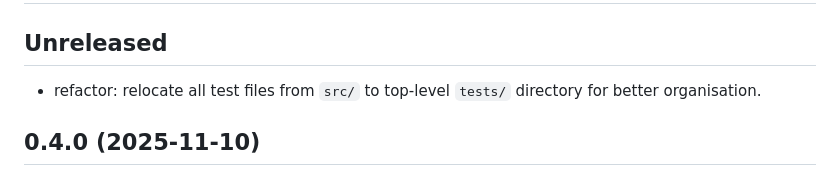
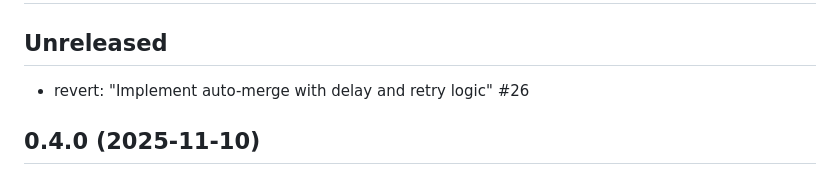
Before and after one commit to mcanouil/quarto-extensions-updater, a Markdown page: CHANGELOG.md, the part around the change. Drawn GitHub-style.

Commit message:
chore: update changelog

```diff
--- a/CHANGELOG.md
+++ b/CHANGELOG.md
@@ -2,7 +2,7 @@
 
 ## Unreleased
 
-- refactor: relocate all test files from `src/` to top-level `tests/` directory for better organisation.
+- revert: "Implement auto-merge with delay and retry logic" #26
 
 ## 0.4.0 (2025-11-10)
 
```
